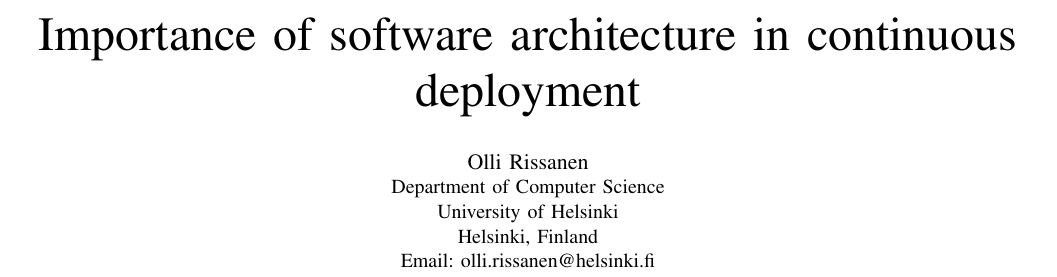
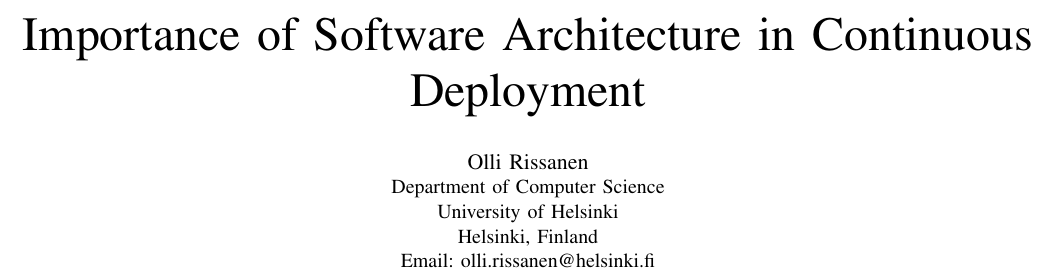
Before and after one commit to Noemj/msc_thesis, a LaTeX paper (Seminar - Architecture Design/seminar.tex): part of page 1 of 6, cut so that both start at the same text. Compiled offline with pdfLaTeX.

Commit message:
Capitalized title

```diff
--- a/Seminar - Architecture Design/seminar.tex
+++ b/Seminar - Architecture Design/seminar.tex
@@ -11,7 +11,7 @@
 
 \begin{document}
 
-\title{Importance of software architecture in continuous deployment}
+\title{Importance of Software Architecture in Continuous Deployment}
 
 \author{\IEEEauthorblockN{Olli Rissanen}
 \IEEEauthorblockA{Department of Computer Science\\
```
Also changed, not shown: Seminar - Architecture Design/seminar.pdf.
